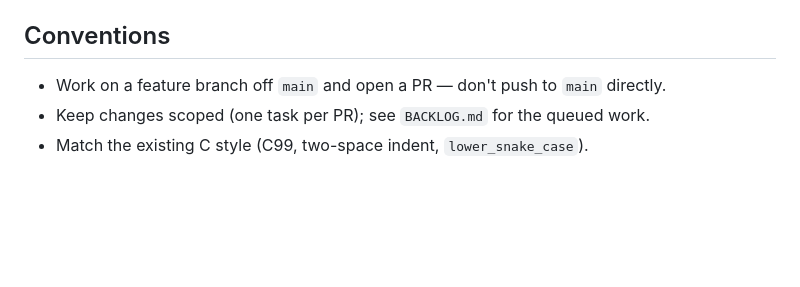
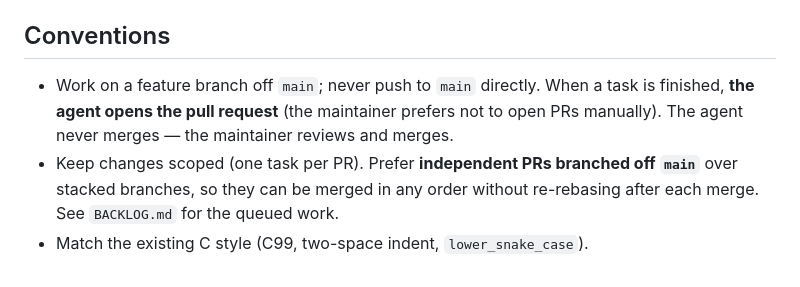
Before and after one commit to potomak/VaniaVolpe, a Markdown page: CLAUDE.md, the part around the change. Drawn GitHub-style; blank space fills up the shorter version.

Commit message:
CLAUDE.md: the agent opens PRs; prefer independent PRs (#21)
Record the maintainer's workflow preference so future sessions follow it:
- The agent opens the pull request when a task is finished (the maintainer
  prefers not to open PRs manually) and never merges — the maintainer
  reviews and merges.
- Prefer independent PRs branched off main over stacked branches, so they
  can be merged in any order without re-rebasing after each merge.


Claude-Session: https://claude.ai/code/session_01PMQTfuoa64an59mtrxB1zU

Co-authored-by: Claude <noreply@anthropic.com>

```diff
--- a/CLAUDE.md
+++ b/CLAUDE.md
@@ -81,7 +81,10 @@ See `ARCHITECTURE.md` for the full design.
   `emscripten/shell.html`. Don't remove it.
 
 ## Conventions
-- Work on a feature branch off `main` and open a PR — don't push to `main`
-  directly.
-- Keep changes scoped (one task per PR); see `BACKLOG.md` for the queued work.
+- Work on a feature branch off `main`; never push to `main` directly. When a task
+  is finished, **the agent opens the pull request** (the maintainer prefers not to
+  open PRs manually). The agent never merges — the maintainer reviews and merges.
+- Keep changes scoped (one task per PR). Prefer **independent PRs branched off
+  `main`** over stacked branches, so they can be merged in any order without
+  re-rebasing after each merge. See `BACKLOG.md` for the queued work.
 - Match the existing C style (C99, two-space indent, `lower_snake_case`).
```
